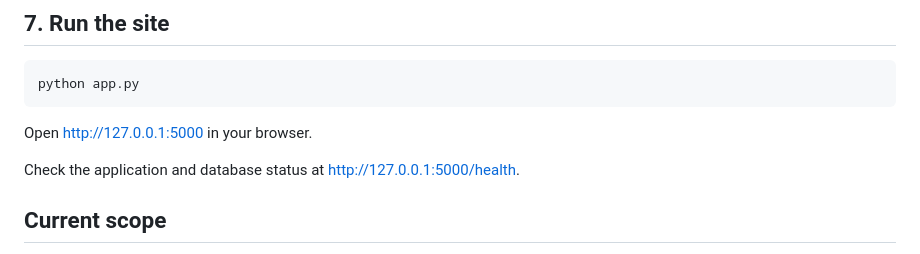
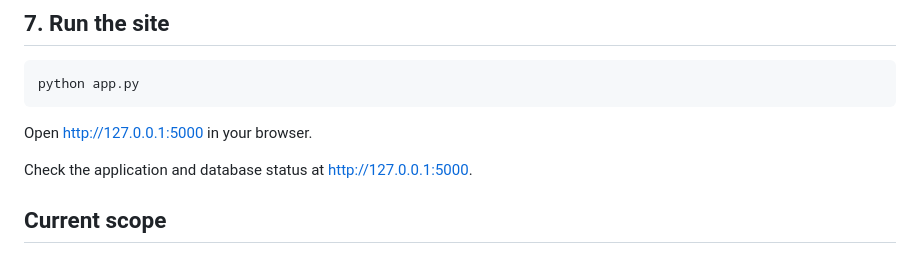
Before and after one commit to akashnalatawad502-cloud/AgriConnect, a Markdown page: README.md, the part around the change. Drawn GitHub-style.

```diff
--- a/README.md
+++ b/README.md
@@ -74,7 +74,7 @@ python app.py
 
 Open http://127.0.0.1:5000 in your browser.
 
-Check the application and database status at http://127.0.0.1:5000/health.
+Check the application and database status at http://127.0.0.1:5000.
 
 ## Current scope
 
```
